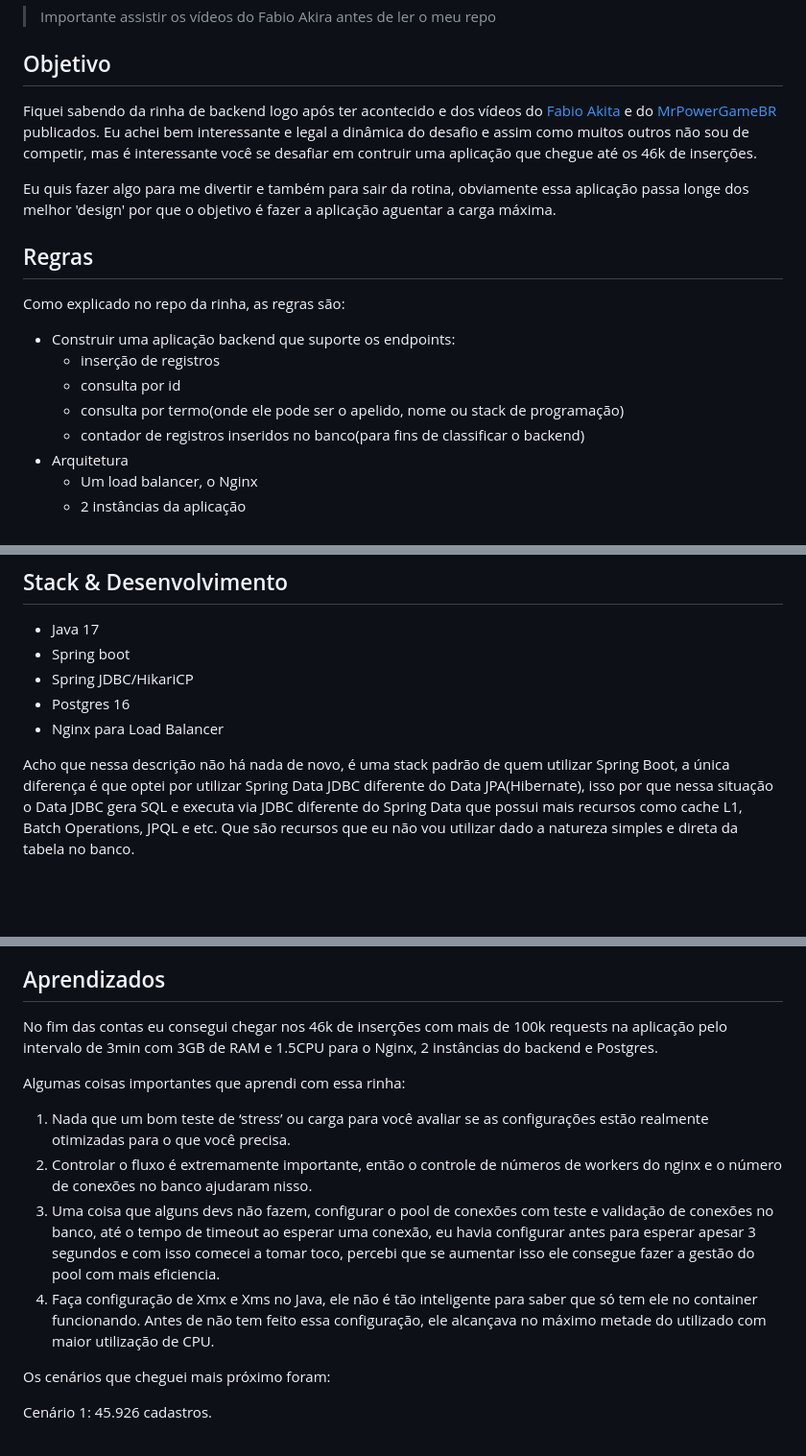
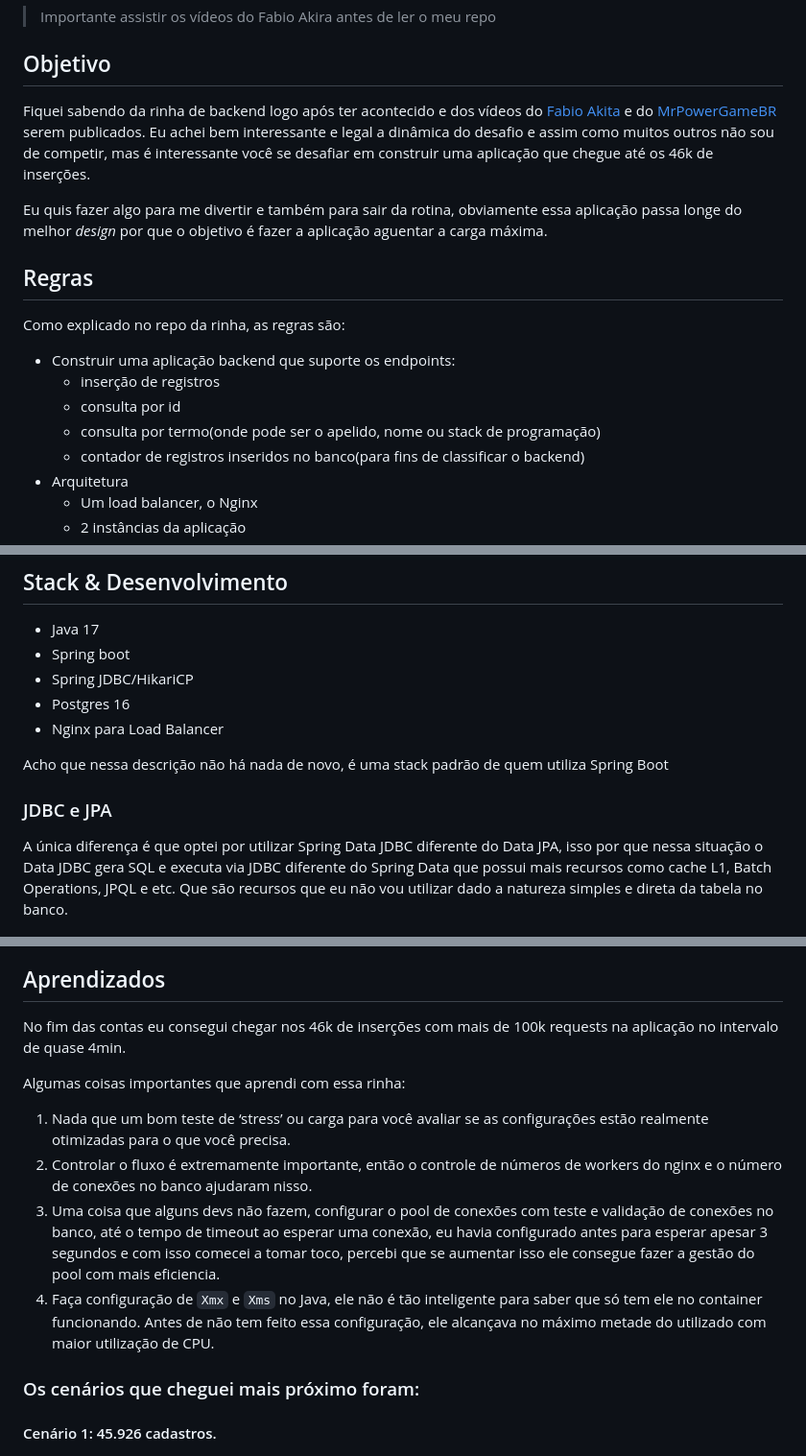
Before and after one commit to romjunior/minha-rinha-app-q3-2023, a Markdown page: README.md, 3 parts joined by grey strips. Shown at 96% size. GitHub-like rendering; blank space fills up the shorter version.

Commit message:
ajustes no readme

```diff
--- a/README.md
+++ b/README.md
@@ -4,9 +4,9 @@
 
 ## Objetivo
 
-Fiquei sabendo da rinha de backend logo após ter acontecido e dos vídeos do [Fabio Akita](https://www.youtube.com/watch?v=EifK2a_5K_U) e do [MrPowerGameBR](https://www.youtube.com/watch?v=XqYdhlkRlus) publicados. Eu achei bem interessante e legal a dinâmica do desafio e assim como muitos outros não sou de competir, mas é interessante você se desafiar em contruir uma aplicação que chegue até os 46k de inserções.
+Fiquei sabendo da rinha de backend logo após ter acontecido e dos vídeos do [Fabio Akita](https://www.youtube.com/watch?v=EifK2a_5K_U) e do [MrPowerGameBR](https://www.youtube.com/watch?v=XqYdhlkRlus) serem publicados. Eu achei bem interessante e legal a dinâmica do desafio e assim como muitos outros não sou de competir, mas é interessante você se desafiar em construir uma aplicação que chegue até os 46k de inserções.
 
-Eu quis fazer algo para me divertir e também para sair da rotina, obviamente essa aplicação passa longe dos melhor 'design' por que o objetivo é fazer a aplicação aguentar a carga máxima.
+Eu quis fazer algo para me divertir e também para sair da rotina, obviamente essa aplicação passa longe do melhor *design* por que o objetivo é fazer a aplicação aguentar a carga máxima.
 
 ## Regras
 
@@ -15,7 +15,7 @@ Como explicado no repo da rinha, as regras são:
 * Construir uma aplicação backend que suporte os endpoints:
   * inserção de registros
   * consulta por id
-  * consulta por termo(onde ele pode ser o apelido, nome ou stack de programação)
+  * consulta por termo(onde pode ser o apelido, nome ou stack de programação)
   * contador de registros inseridos no banco(para fins de classificar o backend)
 * Arquitetura
   * Um load balancer, o Nginx
@@ -37,7 +37,11 @@ Como explicado no repo da rinha, as regras são:
 * Postgres 16
 * Nginx para Load Balancer
 
-Acho que nessa descrição não há nada de novo, é uma stack padrão de quem utilizar Spring Boot, a única diferença é que optei por utilizar Spring Data JDBC diferente do Data JPA(Hibernate), isso por que nessa situação o Data JDBC gera SQL e executa via JDBC diferente do Spring Data que possui mais recursos como cache L1, Batch Operations, JPQL e etc. Que são recursos que eu não vou utilizar dado a natureza simples e direta da tabela no banco.
+Acho que nessa descrição não há nada de novo, é uma stack padrão de quem utiliza Spring Boot
+
+### JDBC e JPA
+
+A única diferença é que optei por utilizar Spring Data JDBC diferente do Data JPA, isso por que nessa situação o Data JDBC gera SQL e executa via JDBC diferente do Spring Data que possui mais recursos como cache L1, Batch Operations, JPQL e etc. Que são recursos que eu não vou utilizar dado a natureza simples e direta da tabela no banco.
 
 ![JDBC-vs-JPA](imgs/jdbc-jpa.jpg "JDBC vs JPA")
 
@@ -62,18 +68,18 @@ OBS: é bom usar um explain analyse para ver se o seu indice é utilizado na bus
 
 ## Aprendizados
 
-No fim das contas eu consegui chegar nos 46k de inserções com mais de 100k requests na aplicação pelo intervalo de 3min com 3GB de RAM e 1.5CPU para o Nginx, 2 instâncias do backend e Postgres.
+No fim das contas eu consegui chegar nos 46k de inserções com mais de 100k requests na aplicação no intervalo de quase 4min.
 
 Algumas coisas importantes que aprendi com essa rinha:
 
 1. Nada que um bom teste de ‘stress’ ou carga para você avaliar se as configurações estão realmente otimizadas para o que você precisa.
 2. Controlar o fluxo é extremamente importante, então o controle de números de workers do nginx e o número de conexões no banco ajudaram nisso.
-3. Uma coisa que alguns devs não fazem, configurar o pool de conexões com teste e validação de conexões no banco, até o tempo de timeout ao esperar uma conexão, eu havia configurar antes para esperar apesar 3 segundos e com isso comecei a tomar toco, percebi que se aumentar isso ele consegue fazer a gestão do pool com mais eficiencia.
-4. Faça configuração de Xmx e Xms no Java, ele não é tão inteligente para saber que só tem ele no container funcionando. Antes de não tem feito essa configuração, ele alcançava no máximo metade do utilizado com maior utilização de CPU.
+3. Uma coisa que alguns devs não fazem, configurar o pool de conexões com teste e validação de conexões no banco, até o tempo de timeout ao esperar uma conexão, eu havia configurado antes para esperar apesar 3 segundos e com isso comecei a tomar toco, percebi que se aumentar isso ele consegue fazer a gestão do pool com mais eficiencia.
+4. Faça configuração de `Xmx` e `Xms` no Java, ele não é tão inteligente para saber que só tem ele no container funcionando. Antes de não tem feito essa configuração, ele alcançava no máximo metade do utilizado com maior utilização de CPU.
 
-Os cenários que cheguei mais próximo foram:
+### Os cenários que cheguei mais próximo foram:
 
-Cenário 1: 45.926 cadastros.
+#### Cenário 1: 45.926 cadastros.
 
 ![Cenário 1 Img](imgs/cenario1.png)
 
```
Also changed, not shown: other parts of README.md (+4 -1 lines).
